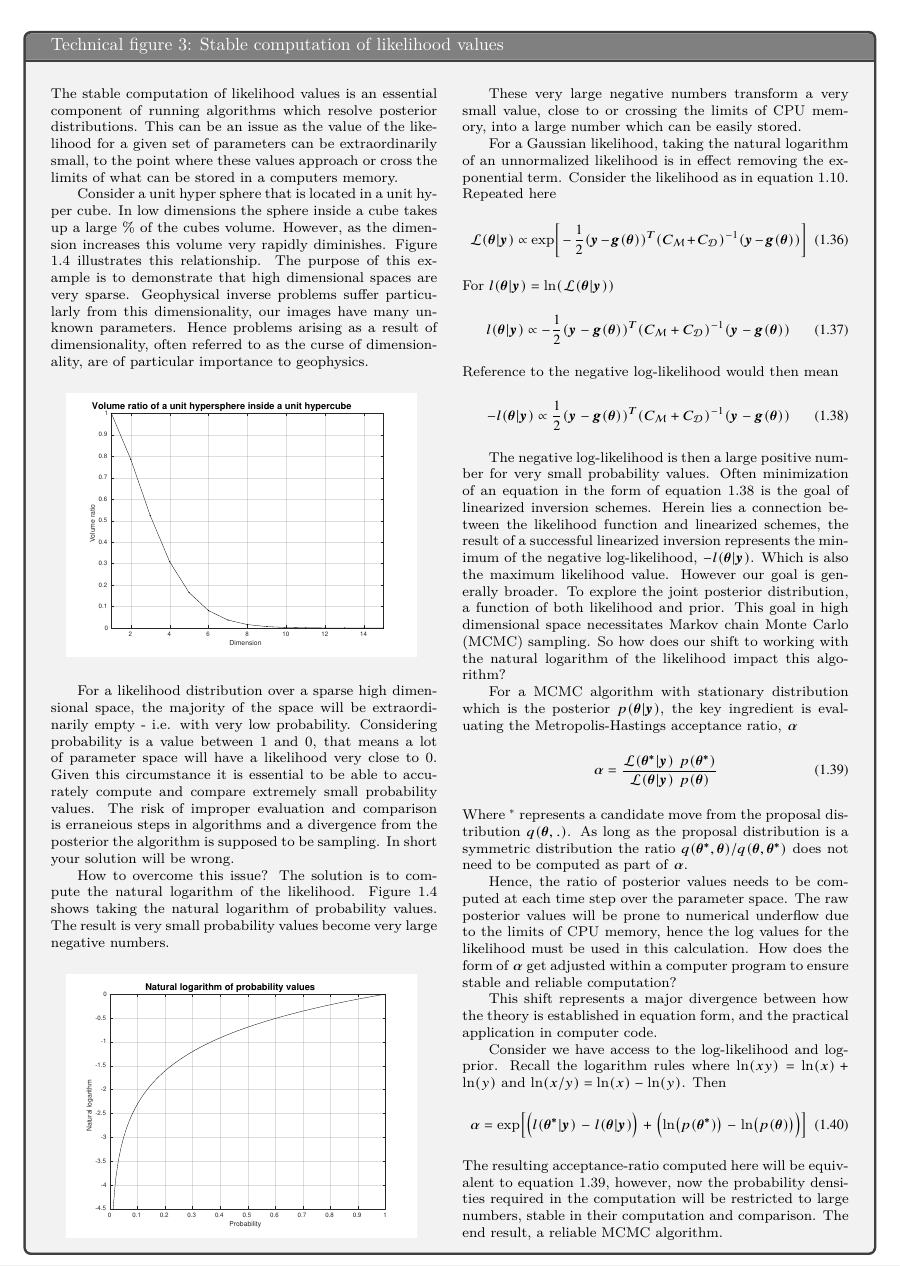
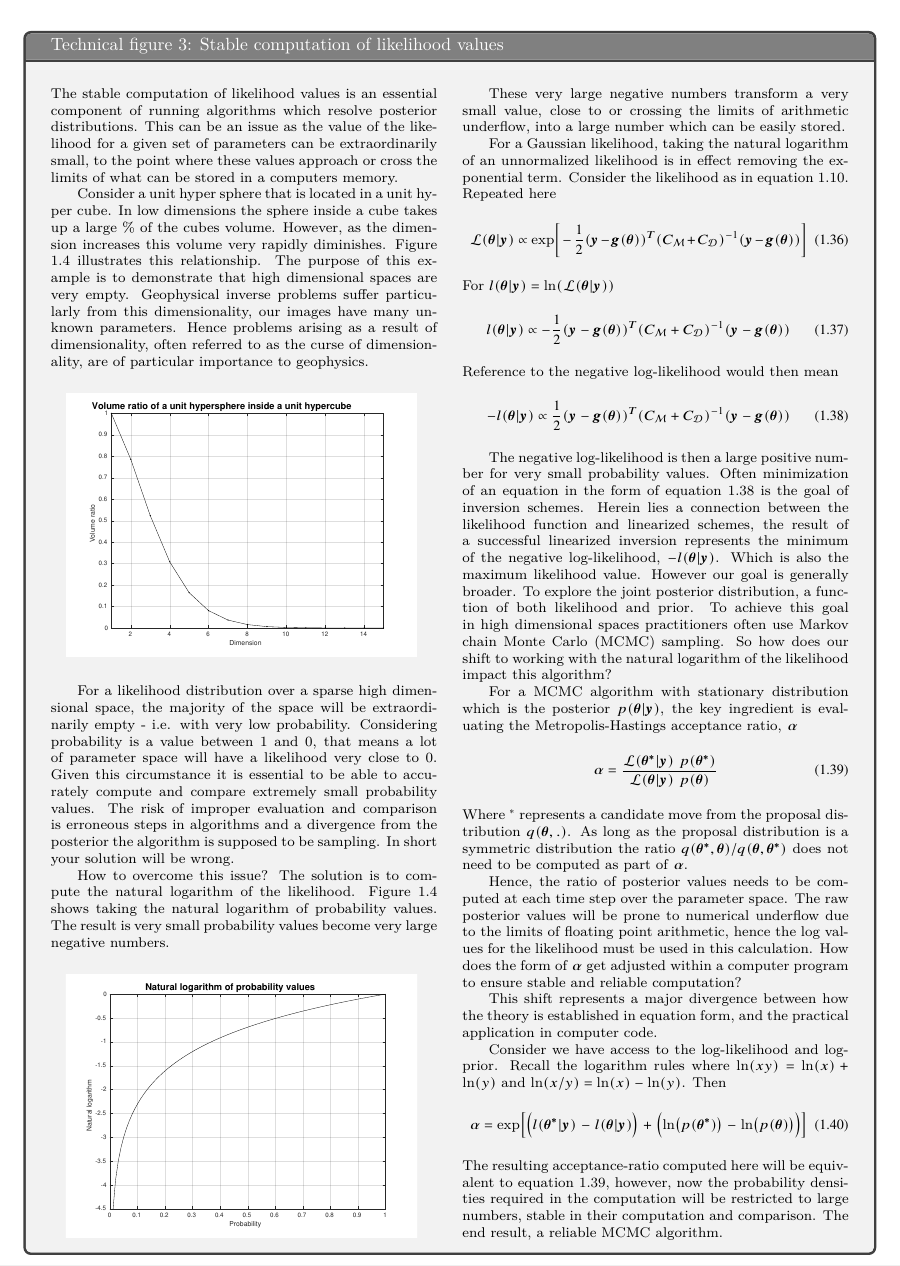
Before and after one commit to tomconnell/master-thesis, a LaTeX thesis (thesis.tex, which reads technical_figure3.tex): part of page 18 of 57, cut so that both start at the same text. Compiled offline with XeLaTeX.

Commit message:
Finished initial review

```diff
--- a/technical_figure3.tex
+++ b/technical_figure3.tex
@@ -5,7 +5,7 @@
 
 \noindent The stable computation of likelihood values is an essential component of running algorithms which resolve posterior distributions. This can be an issue as the value of the likelihood for a given set of parameters can be extraordinarily small, to the point where these values approach or cross the limits of what can be stored in a computers memory. \par
 
-\indent Consider a unit hyper sphere that is located in a unit hyper cube. In low dimensions the sphere inside a cube takes up a large \% of the cubes volume. However, as the dimension increases this volume very rapidly diminishes. Figure \ref{hyper-objects} illustrates this relationship. The purpose of this example is to demonstrate that high dimensional spaces are very sparse. Geophysical inverse problems suffer particularly from this dimensionality, our images have many unknown parameters. Hence problems arising as a result of dimensionality, often referred to as \textit{the curse of dimensionality}, are of particular importance to geophysics. \par
+\indent Consider a unit hyper sphere that is located in a unit hyper cube. In low dimensions the sphere inside a cube takes up a large \% of the cubes volume. However, as the dimension increases this volume very rapidly diminishes. Figure \ref{hyper-objects} illustrates this relationship. The purpose of this example is to demonstrate that high dimensional spaces are very empty. Geophysical inverse problems suffer particularly from this dimensionality, our images have many unknown parameters. Hence problems arising as a result of dimensionality, often referred to as \textit{the curse of dimensionality}, are of particular importance to geophysics. \par
 
 \begin{figure}[H]
 	\centering
@@ -14,7 +14,7 @@
 	\label{hyper-objects}
 \end{figure}
 
-For a likelihood distribution over a sparse high dimensional space, the majority of the space will be extraordinarily empty - i.e. with very low probability. Considering probability is a value between 1 and 0, that means a lot of parameter space will have a likelihood very close to 0. Given this circumstance it is essential to be able to accurately compute and compare extremely small probability values. The risk of improper evaluation and comparison is erraneious steps in algorithms and a divergence from the posterior the algorithm is supposed to be sampling. In short your solution will be wrong. \par
+For a likelihood distribution over a sparse high dimensional space, the majority of the space will be extraordinarily empty - i.e. with very low probability. Considering probability is a value between 1 and 0, that means a lot of parameter space will have a likelihood very close to 0. Given this circumstance it is essential to be able to accurately compute and compare extremely small probability values. The risk of improper evaluation and comparison is erroneous steps in algorithms and a divergence from the posterior the algorithm is supposed to be sampling. In short your solution will be wrong. \par
 
 \indent How to overcome this issue? The solution is to compute the natural logarithm of the likelihood. Figure \ref{nat-log} shows taking the natural logarithm of probability values. The result is very small probability values become very large negative numbers.
 
@@ -25,7 +25,7 @@ For a likelihood distribution over a sparse high dimensional space, the majority
 	\label{nat-log}
 \end{figure}
 
-These very large negative numbers transform a very small value, close to or crossing the limits of CPU memory, into a large number which can be easily stored. \par
+These very large negative numbers transform a very small value, close to or crossing the limits of arithmetic underflow, into a large number which can be easily stored. \par
 
 \indent For a Gaussian likelihood, taking the natural logarithm of an unnormalized likelihood is in effect removing the exponential term. Consider the likelihood as in equation \ref{likelihood-2}. Repeated here
 \begin{equation}
@@ -43,7 +43,7 @@ Reference to the negative log-likelihood would then mean
 \label{negative-log-likelihood}
 \end{equation}
 
-The negative log-likelihood is then a large positive number for very small probability values. Often minimization of an equation in the form of equation \ref{negative-log-likelihood} is the goal of linearized inversion schemes. Herein lies a connection between the likelihood function and linearized schemes, the result of a successful linearized inversion represents the minimum of the negative log-likelihood, $-l(\bm{\theta}|\bm{y})$. Which is also the maximum likelihood value. However our goal is generally broader. To explore the joint posterior distribution, a function of both likelihood and prior. This goal in high dimensional space necessitates Markov chain Monte Carlo (MCMC) sampling. So how does our shift to working with the natural logarithm of the likelihood impact this algorithm? \par
+The negative log-likelihood is then a large positive number for very small probability values. Often minimization of an equation in the form of equation \ref{negative-log-likelihood} is the goal of inversion schemes. Herein lies a connection between the likelihood function and linearized schemes, the result of a successful linearized inversion represents the minimum of the negative log-likelihood, $-l(\bm{\theta}|\bm{y})$. Which is also the maximum likelihood value. However our goal is generally broader. To explore the joint posterior distribution, a function of both likelihood and prior. To achieve this goal in high dimensional spaces practitioners often use Markov chain Monte Carlo (MCMC) sampling. So how does our shift to working with the natural logarithm of the likelihood impact this algorithm? \par
 
 \indent For a MCMC algorithm with stationary distribution which is the posterior $p(\bm{\theta}|\bm{y})$, the key ingredient is evaluating the Metropolis-Hastings acceptance ratio, $\alpha$
 \begin{equation}
@@ -52,7 +52,7 @@ The negative log-likelihood is then a large positive number for very small proba
 \end{equation}
 Where $^*$ represents a candidate move from the proposal distribution $q(\bm{\theta},.)$. As long as the proposal distribution is a symmetric distribution the ratio $q(\bm{\theta^*},\bm{\theta})/q(\bm{\theta},\bm{\theta^*})$ does not need to be computed as part of $\alpha$.\par
 
-\indent Hence, the ratio of posterior values needs to be computed at each time step over the parameter space. The raw posterior values will be prone to numerical underflow due to the limits of CPU memory, hence the log values for the likelihood must be used in this calculation. How does the form of $\alpha$ get adjusted within a computer program to ensure stable and reliable computation?\par
+\indent Hence, the ratio of posterior values needs to be computed at each time step over the parameter space. The raw posterior values will be prone to numerical underflow due to the limits of floating point arithmetic, hence the log values for the likelihood must be used in this calculation. How does the form of $\alpha$ get adjusted within a computer program to ensure stable and reliable computation?\par
 
 \indent This shift represents a major divergence between how the theory is established in equation form, and the practical application in computer code.\par
 
```
Also changed, not shown: chap_intro.tex (+1 -1 lines).
